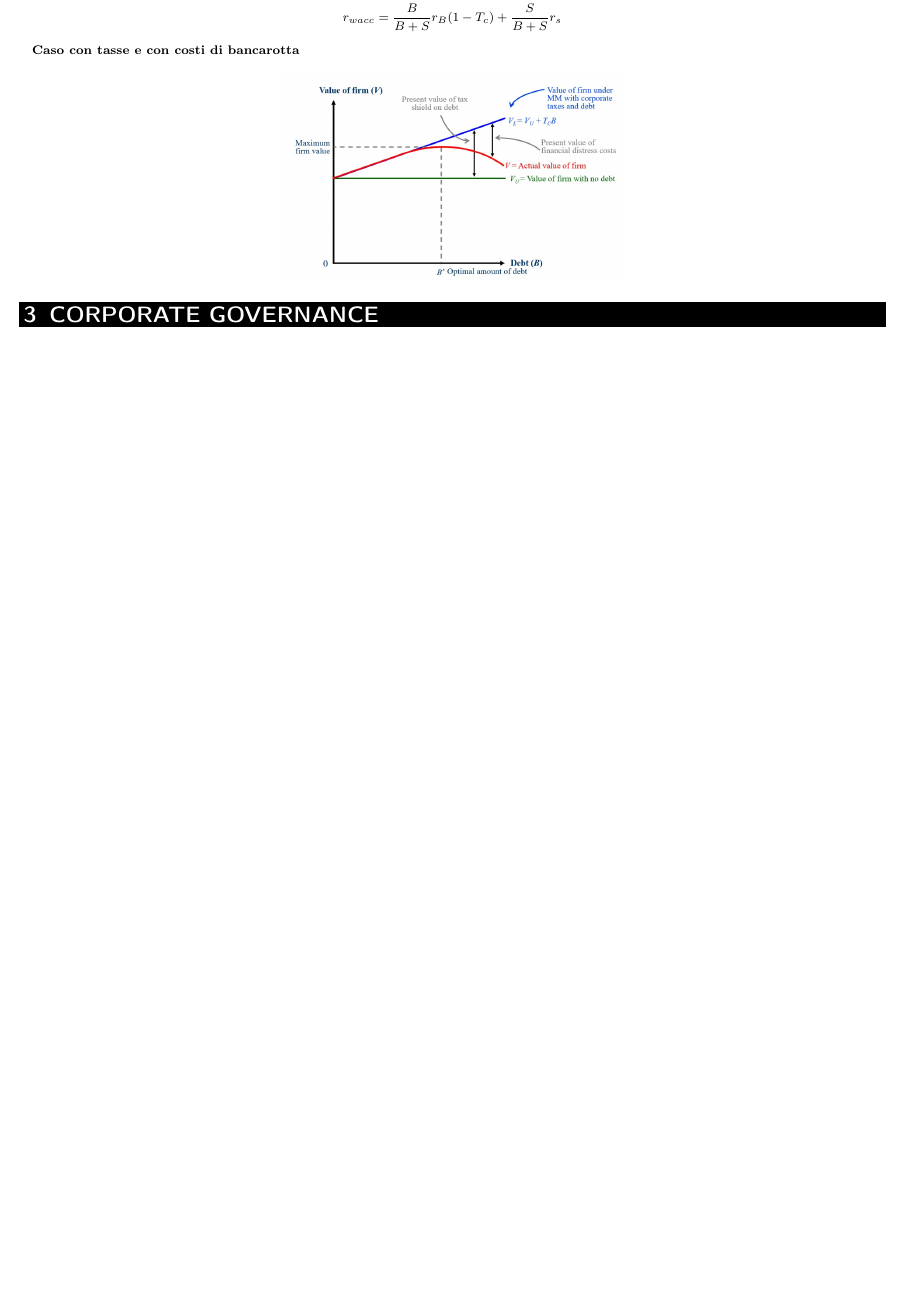
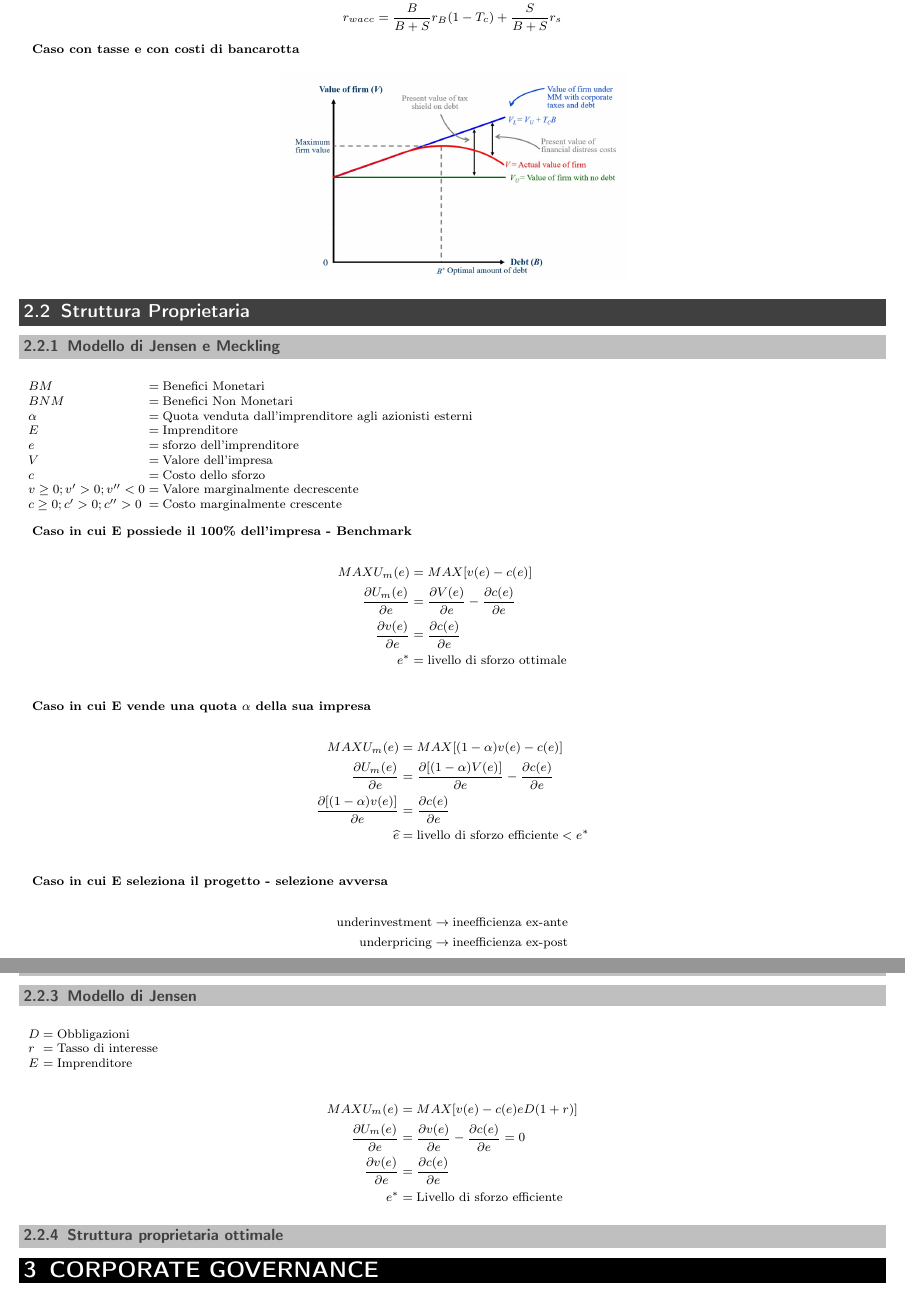
Before and after one commit to emanuele-em/Economia-e-Finanza-Impresa-Formulario, a LaTeX document (formulary.tex): part of page 7 of 7 before the commit and two parts of pages 7 and 8 of 8 after it, the two joined at a grey line, cut so that both start at the same text, the shorter picture padded with empty space. Compiled offline with pdfLaTeX.

Commit message:
update chpaters

```diff
--- a/formulary.tex
+++ b/formulary.tex
@@ -518,6 +518,66 @@ c'è indifferenza tra la strategia equity-levered se \(V_L = V_U\):
   \includegraphics[width=.4\linewidth]{images/3.jpg}
 \end{figure}
 
+\subsection{Struttura Proprietaria}
+
+\subsubsection{Modello di Jensen e Meckling}
+
+\begin{definitions*}
+  BM & Benefici Monetari\\
+  BNM & Benefici Non Monetari\\
+  \alpha & Quota venduta dall'imprenditore agli azionisti esterni\\
+  E & Imprenditore\\
+  e & sforzo dell'imprenditore\\
+  V & Valore dell'impresa\\
+  c & Costo dello sforzo\\
+  v \geq 0; v'>0; v''<0 & Valore marginalmente decrescente\\
+  c \geq 0; c'>0; c''>0 & Costo marginalmente crescente\\
+\end{definitions*}
+
+\textbf{Caso in cui E possiede il 100\% dell'impresa - Benchmark}
+
+\begin{align*}
+  MAX U_m(e)&=MAX[v(e)-c(e)]\\
+  \frac{\partial U_m(e)}{\partial e} &= \frac{\partial V(e)}{\partial e} - \frac{\partial c(e)}{\partial e}\\
+  \frac{\partial v(e)}{\partial e} &= \frac{\partial c(e)}{\partial e}\\
+  e^* &= \text{livello di sforzo ottimale}\\
+\end{align*}
+
+\textbf{Caso in cui E vende una quota \(\alpha\) della sua impresa}
+
+\begin{align*}
+  MAX U_m(e)&=MAX[(1-\alpha)v(e)-c(e)]\\
+  \frac{\partial U_m(e)}{\partial e} &= \frac{\partial [(1-\alpha)V(e)]}{\partial e} - \frac{\partial c(e)}{\partial e}\\
+  \frac{\partial [(1-\alpha)v(e)]}{\partial e} &= \frac{\partial c(e)}{\partial e}\\
+  \widehat{e} &= \text{livello di sforzo efficiente} < e^*\\
+\end{align*}
+
+\textbf{Caso in cui E seleziona il progetto - selezione avversa}
+
+\begin{align*}
+  \text{underinvestment} \rightarrow \text{ineefficienza ex-ante}\\
+  \text{underpricing} \rightarrow \text{ineefficienza ex-post}
+\end{align*}
+
+\subsubsection{Costi di agenzia del capitale}
+
+\subsubsection{Modello di Jensen}
+
+\begin{definitions*}
+  D & Obbligazioni\\
+  r & Tasso di interesse\\
+  E & Imprenditore
+\end{definitions*}
+
+\begin{align*}
+  MAX U_m(e) &= MAX[v(e) - c(e) e D(1+r)]\\
+  \frac{\partial U_m(e)}{\partial e} &= \frac{\partial v(e)}{\partial e} - \frac{\partial c(e)}{\partial e} = 0\\
+  \frac{\partial v(e)}{\partial e}& = \frac{\partial c(e)}{\partial e}\\
+  e^* &= \text{Livello di sforzo efficiente}
+\end{align*}
+
+\subsubsection{Struttura proprietaria ottimale}
+
 \section{CORPORATE GOVERNANCE}
 
 \section{GOVERNANCE}
```
Also changed, not shown: formulary.pdf, 4 other files.
